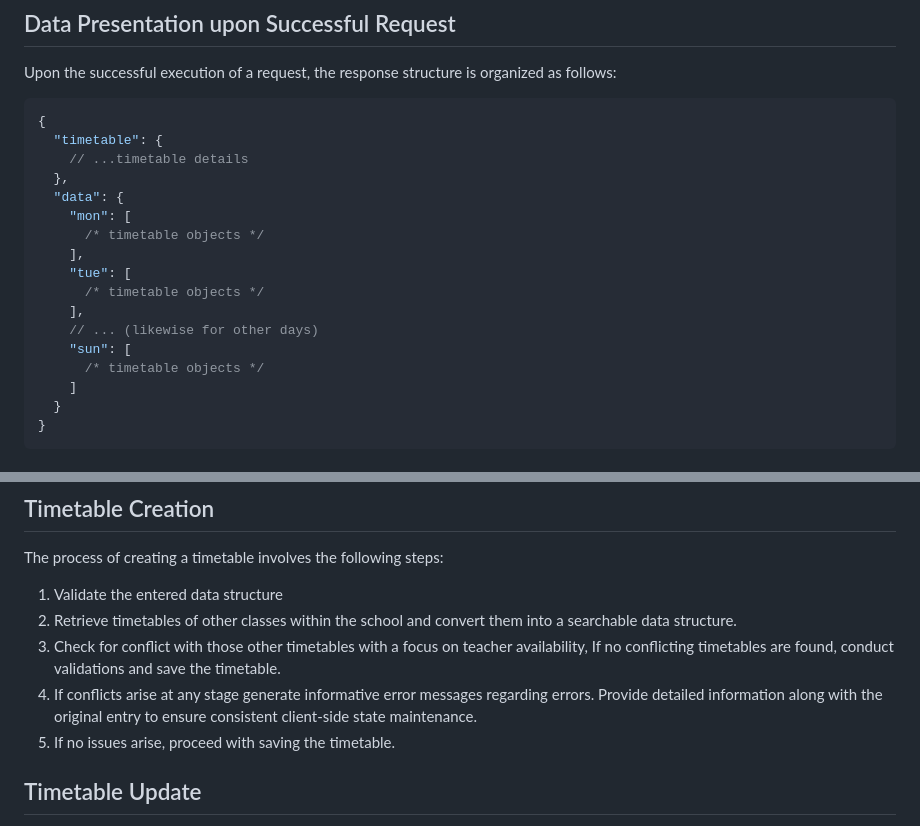
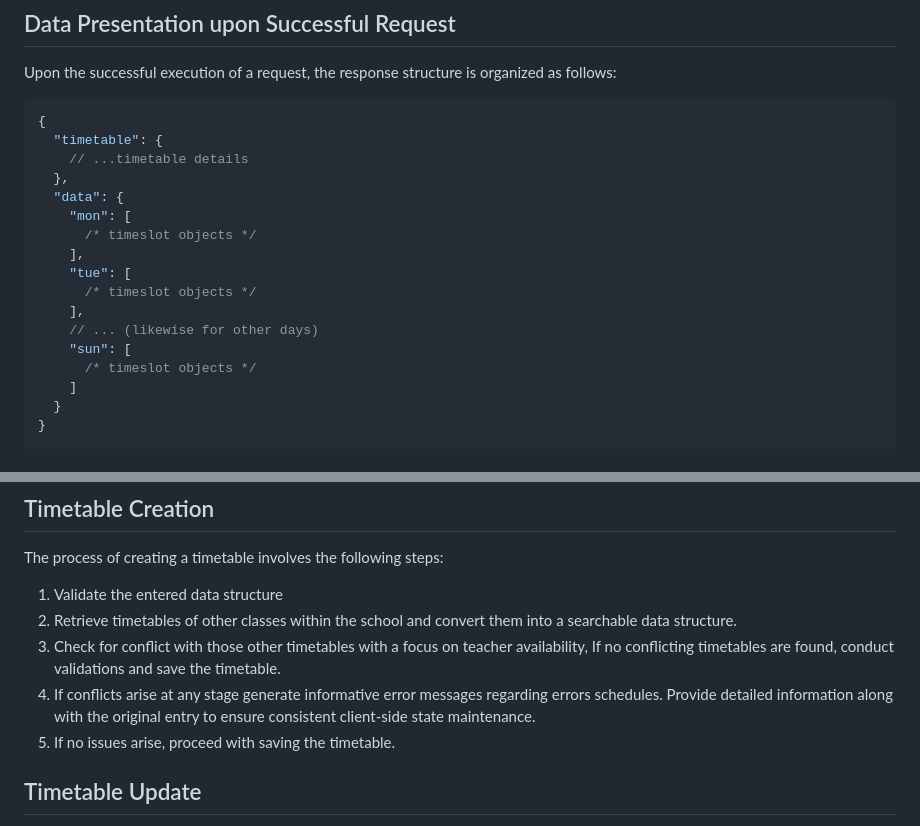
Before and after one commit to stanlabvrdev/stanlab-web-backend, a Markdown page: services/timetable/design.md, 2 parts joined by grey strips. Rendered like a GitHub page.

Commit message:
initial design description

```diff
--- a/services/timetable/design.md
+++ b/services/timetable/design.md
@@ -40,14 +40,14 @@ Upon the successful execution of a request, the response structure is organized
   },
   "data": {
     "mon": [
-      /* timetable objects */
+      /* timeslot objects */
     ],
     "tue": [
-      /* timetable objects */
+      /* timeslot objects */
     ],
     // ... (likewise for other days)
     "sun": [
-      /* timetable objects */
+      /* timeslot objects */
     ]
   }
 }
@@ -72,7 +72,7 @@ The process of creating a timetable involves the following steps:
 1. Validate the entered data structure
 2. Retrieve timetables of other classes within the school and convert them into a searchable data structure.
 3. Check for conflict with those other timetables with a focus on teacher availability, If no conflicting timetables are found, conduct validations and save the timetable.
-4. If conflicts arise at any stage generate informative error messages regarding errors. Provide detailed information along with the original entry to ensure consistent client-side state maintenance.
+4. If conflicts arise at any stage generate informative error messages regarding errors schedules. Provide detailed information along with the original entry to ensure consistent client-side state maintenance.
 5. If no issues arise, proceed with saving the timetable.
 
 ## Timetable Update
```
